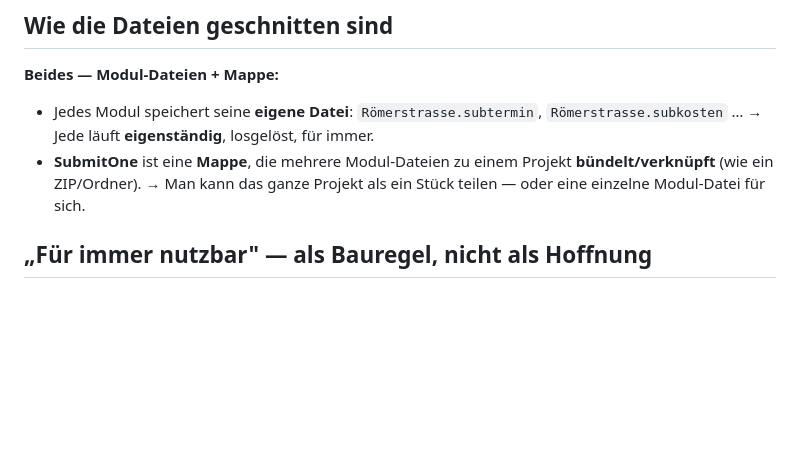
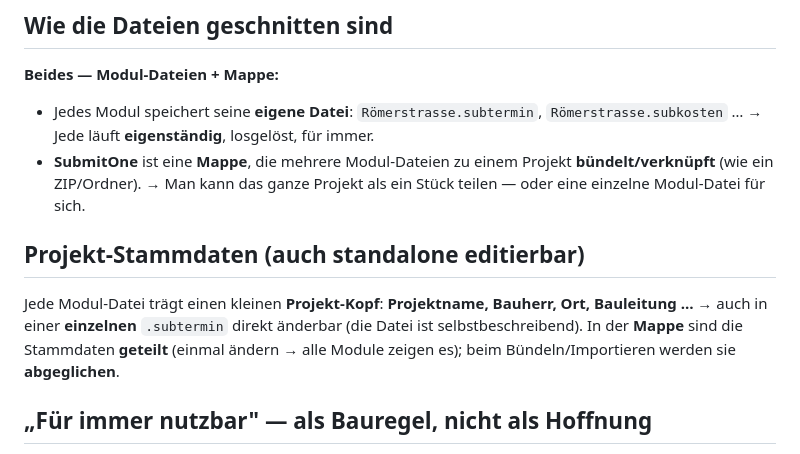
Before and after one commit to YanickGerber1997/SubmitOne, a Markdown page: VISION.md, the part around the change. Rendered like a GitHub page; blank space fills up the shorter version.

Commit message:
Vision: Projekt-Stammdaten (Name/Bauherr/Ort/Bauleitung) als Modul-Kopf - auch in einer einzelnen .subtermin standalone editierbar; in der Mappe geteilt (einmal aendern, alle Module zeigen es), beim Buendeln/Import abgeglichen

```diff
--- a/VISION.md
+++ b/VISION.md
@@ -21,6 +21,9 @@ Man startet ein Werkzeug, baut frei ein Dokument, speichert es als Datei auf dem
   → Jede läuft **eigenständig**, losgelöst, für immer.
 - **SubmitOne** ist eine **Mappe**, die mehrere Modul-Dateien zu einem Projekt **bündelt/verknüpft** (wie ein ZIP/Ordner).
   → Man kann das ganze Projekt als ein Stück teilen — oder eine einzelne Modul-Datei für sich.
+
+## Projekt-Stammdaten (auch standalone editierbar)
+Jede Modul-Datei trägt einen kleinen **Projekt-Kopf**: **Projektname, Bauherr, Ort, Bauleitung …** → auch in einer **einzelnen** `.subtermin` direkt änderbar (die Datei ist selbstbeschreibend). In der **Mappe** sind die Stammdaten **geteilt** (einmal ändern → alle Module zeigen es); beim Bündeln/Importieren werden sie **abgeglichen**.
 
 ## „Für immer nutzbar" — als Bauregel, nicht als Hoffnung
 1. **Simples, lesbares Format** (JSON-Text) — kein Geheim-Binärformat; im Notfall sogar mit Notepad lesbar.
```
